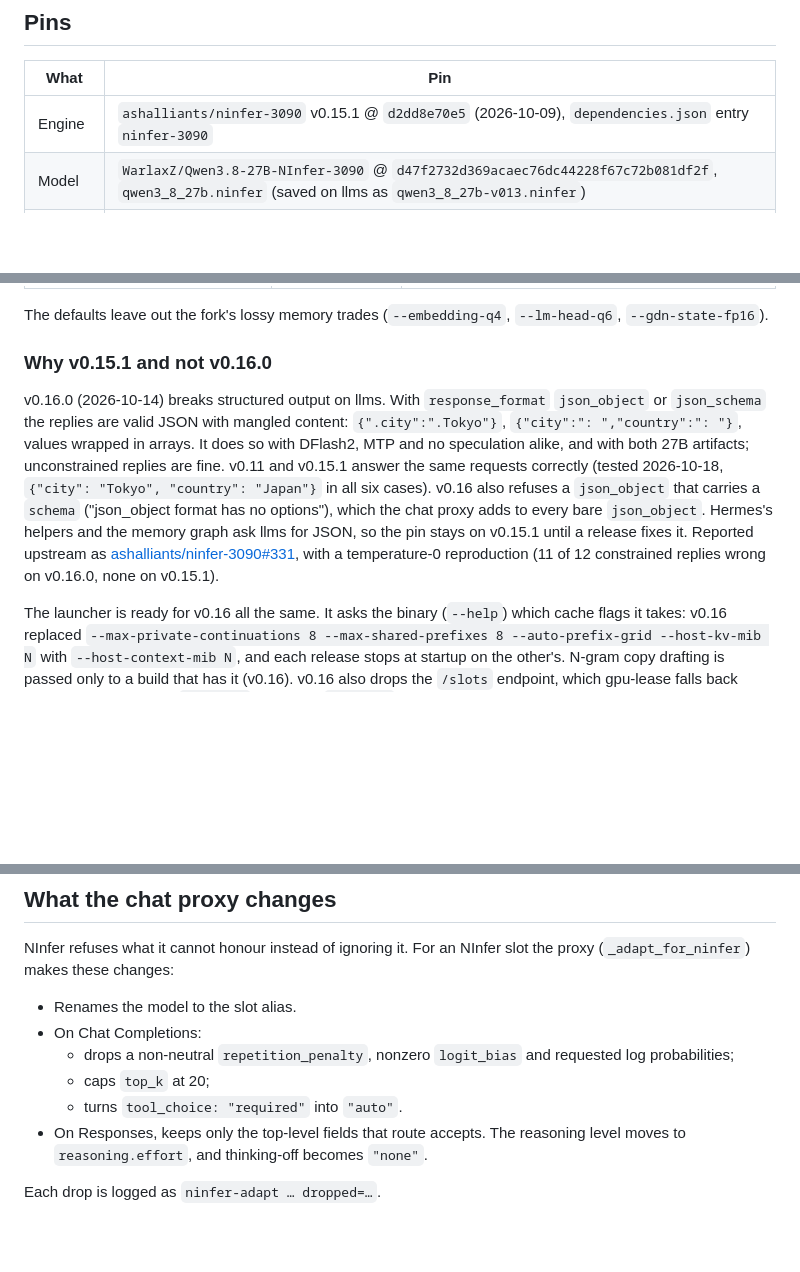
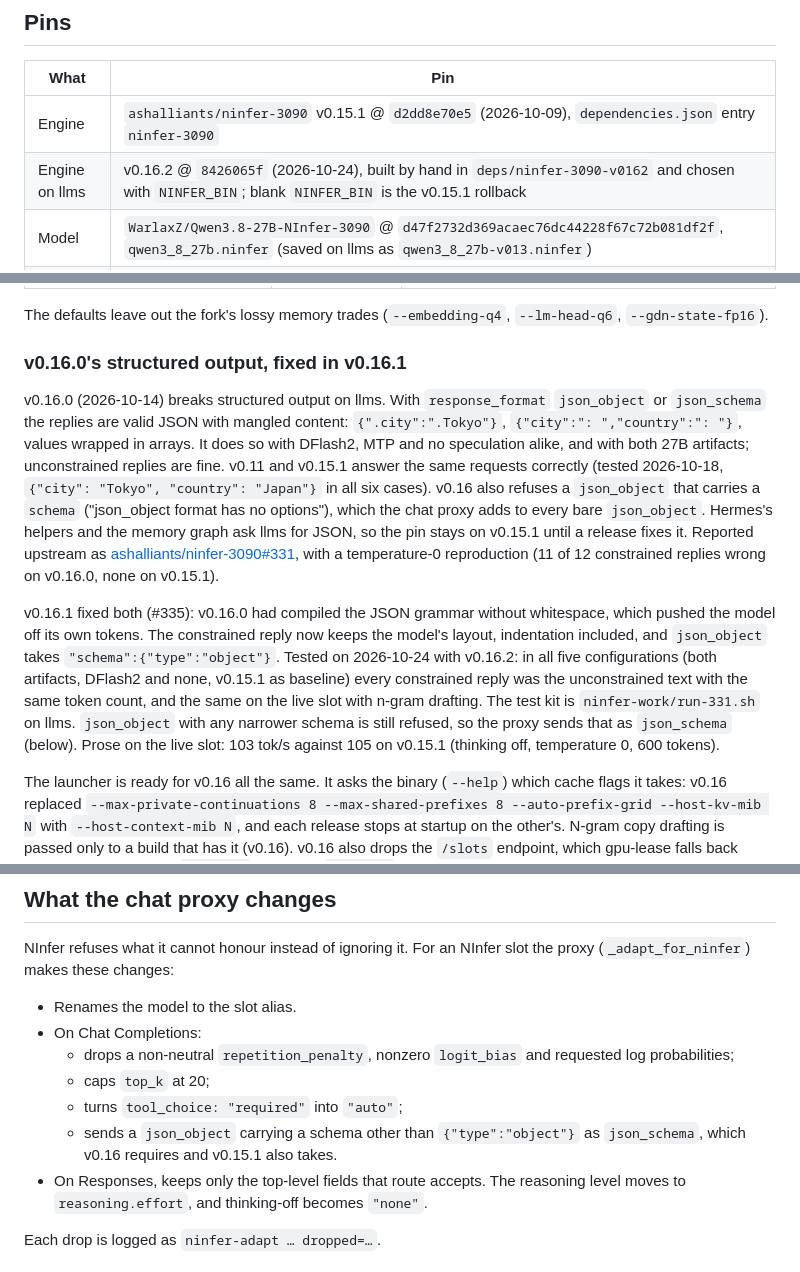
Before and after one commit to Ellian-Eorwyn/llm-stack-manager, a Markdown page: docs/ninfer.md, 3 parts joined by grey strips. GitHub-like rendering; blank space fills up the shorter version.

Commit message:
docs(ninfer): llms runs v0.16.2 now that #331 is fixed
Co-Authored-By: Claude Opus 5.5 <noreply@anthropic.com>

```diff
--- a/docs/ninfer.md
+++ b/docs/ninfer.md
@@ -27,6 +27,7 @@ CUDA-graph decode are built for exactly that card and model.
 | What | Pin |
 |---|---|
 | Engine | `ashalliants/ninfer-3090` v0.15.1 @ `d2dd8e70e5` (2026-10-09), `dependencies.json` entry `ninfer-3090` |
+| Engine on llms | v0.16.2 @ `8426065f` (2026-10-24), built by hand in `deps/ninfer-3090-v0162` and chosen with `NINFER_BIN`; blank `NINFER_BIN` is the v0.15.1 rollback |
 | Model | `WarlaxZ/Qwen3.8-27B-NInfer-3090` @ `d47f2732d369acaec76dc44228f67c72b081df2f`, `qwen3_8_27b.ninfer` (saved on llms as `qwen3_8_27b-v013.ninfer`) |
 | Model size | 18,982,458,624 bytes, sha256 `7f2a0086a071ee932c66106e1552d118a85cfec8ddef13c67a54cd64abb39706` |
 
@@ -90,7 +91,7 @@ The engine's own settings are in the "NVIDIA (NInfer)" section:
 The defaults leave out the fork's lossy memory trades (`--embedding-q4`, `--lm-head-q6`,
 `--gdn-state-fp16`).
 
-### Why v0.15.1 and not v0.16.0
+### v0.16.0's structured output, fixed in v0.16.1
 
 v0.16.0 (2026-10-14) breaks structured output on llms. With `response_format`
 `json_object` or `json_schema` the replies are valid JSON with mangled content:
@@ -103,6 +104,16 @@ proxy adds to every bare `json_object`. Hermes's helpers and the memory graph as
 JSON, so the pin stays on v0.15.1 until a release fixes it. Reported upstream as
 [ashalliants/ninfer-3090#331](https://github.com/ashalliants/ninfer-3090/issues/331), with a
 temperature-0 reproduction (11 of 12 constrained replies wrong on v0.16.0, none on v0.15.1).
+
+v0.16.1 fixed both (#335): v0.16.0 had compiled the JSON grammar without whitespace, which
+pushed the model off its own tokens. The constrained reply now keeps the model's layout,
+indentation included, and `json_object` takes `"schema":{"type":"object"}`. Tested on
+2026-10-24 with v0.16.2: in all five configurations (both artifacts, DFlash2 and none,
+v0.15.1 as baseline) every constrained reply was the unconstrained text with the same token
+count, and the same on the live slot with n-gram drafting. The test kit is
+`ninfer-work/run-331.sh` on llms. `json_object` with any narrower schema is still refused,
+so the proxy sends that as `json_schema` (below). Prose on the live slot: 103 tok/s against
+105 on v0.15.1 (thinking off, temperature 0, 600 tokens).
 
 The launcher is ready for v0.16 all the same. It asks the binary (`--help`) which cache
 flags it takes: v0.16 replaced `--max-private-continuations 8 --max-shared-prefixes 8
@@ -125,7 +136,9 @@ NInfer refuses what it cannot honour instead of ignoring it. For an NInfer slot
   - drops a non-neutral `repetition_penalty`, nonzero `logit_bias` and requested log
     probabilities;
   - caps `top_k` at 20;
-  - turns `tool_choice: "required"` into `"auto"`.
+  - turns `tool_choice: "required"` into `"auto"`;
+  - sends a `json_object` carrying a schema other than `{"type":"object"}` as `json_schema`,
+    which v0.16 requires and v0.15.1 also takes.
 - On Responses, keeps only the top-level fields that route accepts. The reasoning level moves to
   `reasoning.effort`, and thinking-off becomes `"none"`.
 
```
